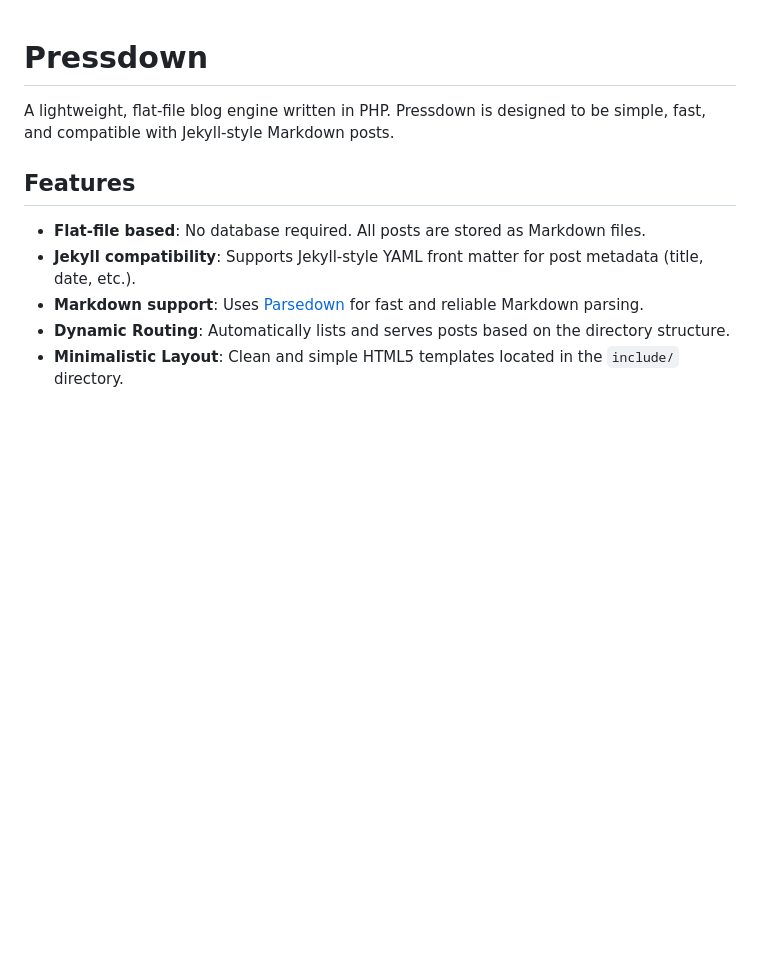
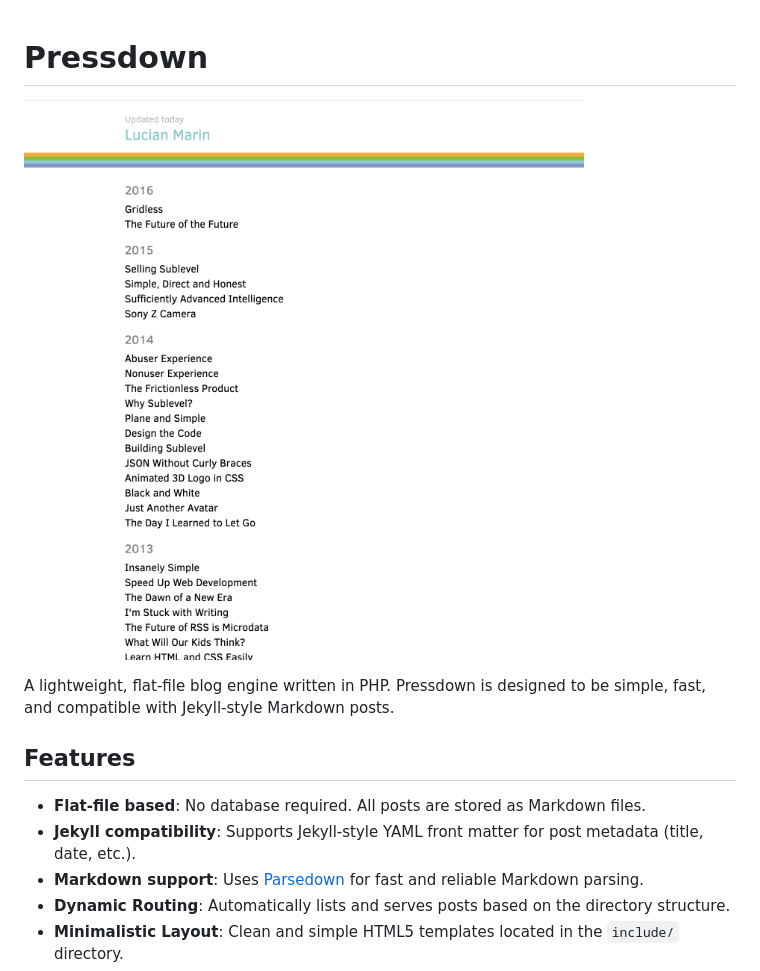
Before and after one commit to lucianmarin/pressdown, a Markdown page: README.md, the part around the change. GitHub-like rendering; pictures changed too: screenshot.png (added); blank space fills up the shorter version.

Commit message:
update parsedown lib and add screenshot

```diff
--- a/README.md
+++ b/README.md
@@ -1,4 +1,6 @@
 # Pressdown
+
+![screenshot](screenshot.png)
 
 A lightweight, flat-file blog engine written in PHP. Pressdown is designed to be simple, fast, and compatible with Jekyll-style Markdown posts.
 
```
Also changed, not shown: 1 other file.
